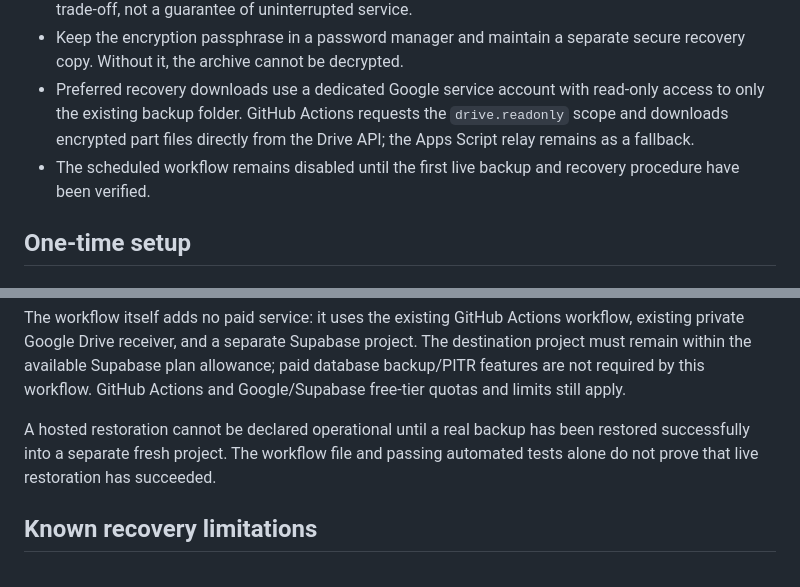
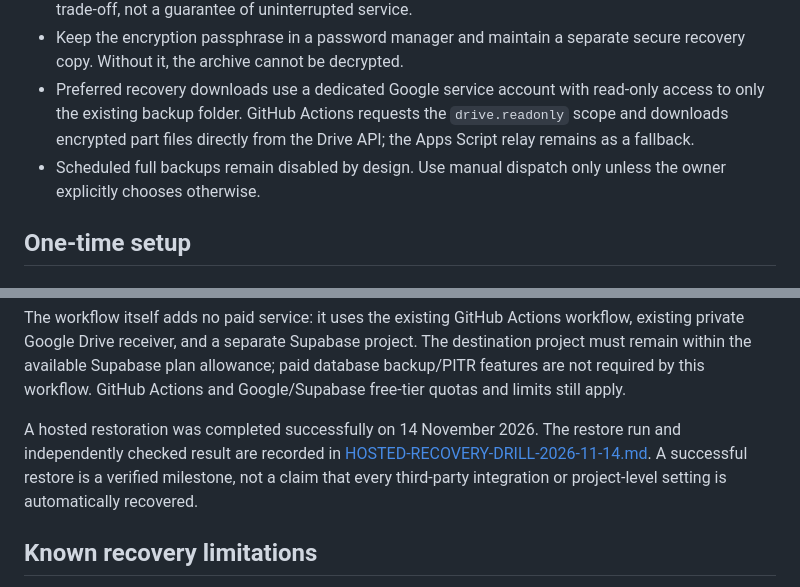
Before and after one commit to iYakuza/landing-page, a Markdown page: docs/backup/README.md, 2 parts joined by grey strips. GitHub-like rendering.

```diff
--- a/docs/backup/README.md
+++ b/docs/backup/README.md
@@ -27,7 +27,7 @@ The full-system workflow creates a SHA-256 manifest, packages the snapshot, encr
 - Apps Script and Google Drive quotas, account policies, and service availability apply. Google may restrict public web-app access or the receiver deployment. This is a deliberate no-OAuth-verification trade-off, not a guarantee of uninterrupted service.
 - Keep the encryption passphrase in a password manager and maintain a separate secure recovery copy. Without it, the archive cannot be decrypted.
 - Preferred recovery downloads use a dedicated Google service account with read-only access to only the existing backup folder. GitHub Actions requests the `drive.readonly` scope and downloads encrypted part files directly from the Drive API; the Apps Script relay remains as a fallback.
-- The scheduled workflow remains disabled until the first live backup and recovery procedure have been verified.
+- Scheduled full backups remain disabled by design. Use manual dispatch only unless the owner explicitly chooses otherwise.
 
 ## One-time setup
 
@@ -122,7 +135,7 @@ These destination credentials are intentionally separate from \`SUPABASE_DB_URL\
 
 The workflow itself adds no paid service: it uses the existing GitHub Actions workflow, existing private Google Drive receiver, and a separate Supabase project. The destination project must remain within the available Supabase plan allowance; paid database backup/PITR features are not required by this workflow. GitHub Actions and Google/Supabase free-tier quotas and limits still apply.
 
-A hosted restoration cannot be declared operational until a real backup has been restored successfully into a separate fresh project. The workflow file and passing automated tests alone do not prove that live restoration has succeeded.
+A hosted restoration was completed successfully on 14 November 2026. The restore run and independently checked result are recorded in [HOSTED-RECOVERY-DRILL-2026-11-14.md](HOSTED-RECOVERY-DRILL-2026-11-14.md). A successful restore is a verified milestone, not a claim that every third-party integration or project-level setting is automatically recovered.
 
 ## Known recovery limitations
 
```
Also changed, not shown: other parts of docs/backup/README.md (+25 -12 lines).
